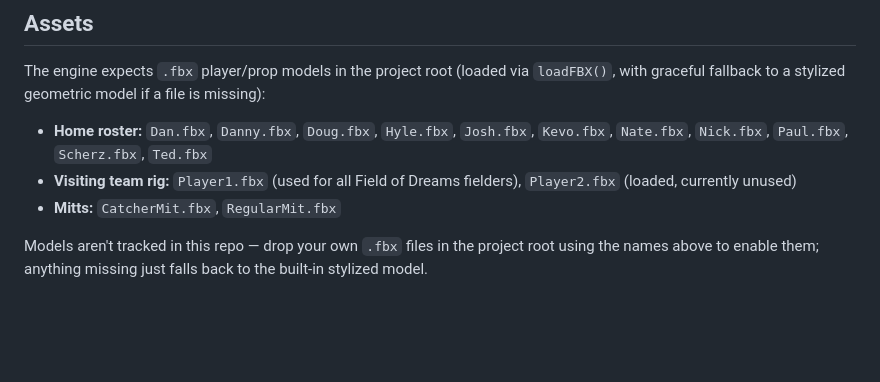
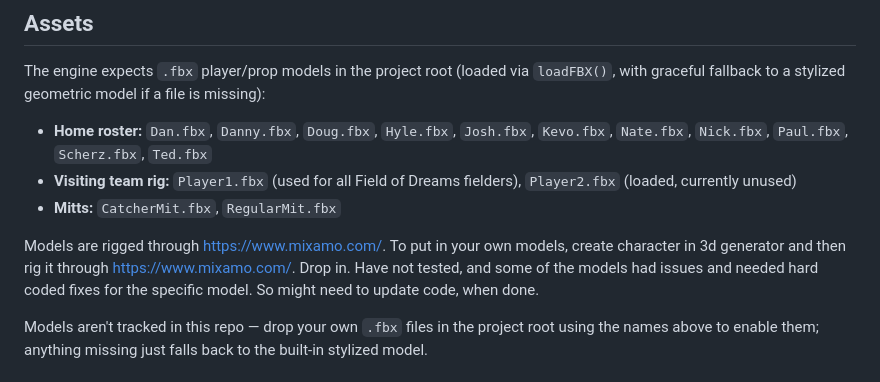
Before and after one commit to mzaiger/FantasyLeagueVsFieldOfDreams, a Markdown page: Readme.md, the part around the change. Rendered like a GitHub page; blank space fills up the shorter version.

```diff
--- a/Readme.md
+++ b/Readme.md
@@ -77,6 +77,8 @@ The engine expects `.fbx` player/prop models in the project root (loaded via `lo
 - **Visiting team rig:** `Player1.fbx` (used for all Field of Dreams fielders), `Player2.fbx` (loaded, currently unused)
 - **Mitts:** `CatcherMit.fbx`, `RegularMit.fbx`
 
+Models are rigged through https://www.mixamo.com/.  To put in your own models, create character in 3d generator and then rig it through https://www.mixamo.com/.  Drop in.  Have not tested, and some of the models had issues and needed hard coded fixes for the specific model.  So might need to update code, when done.
+
 Models aren't tracked in this repo — drop your own `.fbx` files in the project root using the names above to enable them; anything missing just falls back to the built-in stylized model.
 
 ## Tech
```
